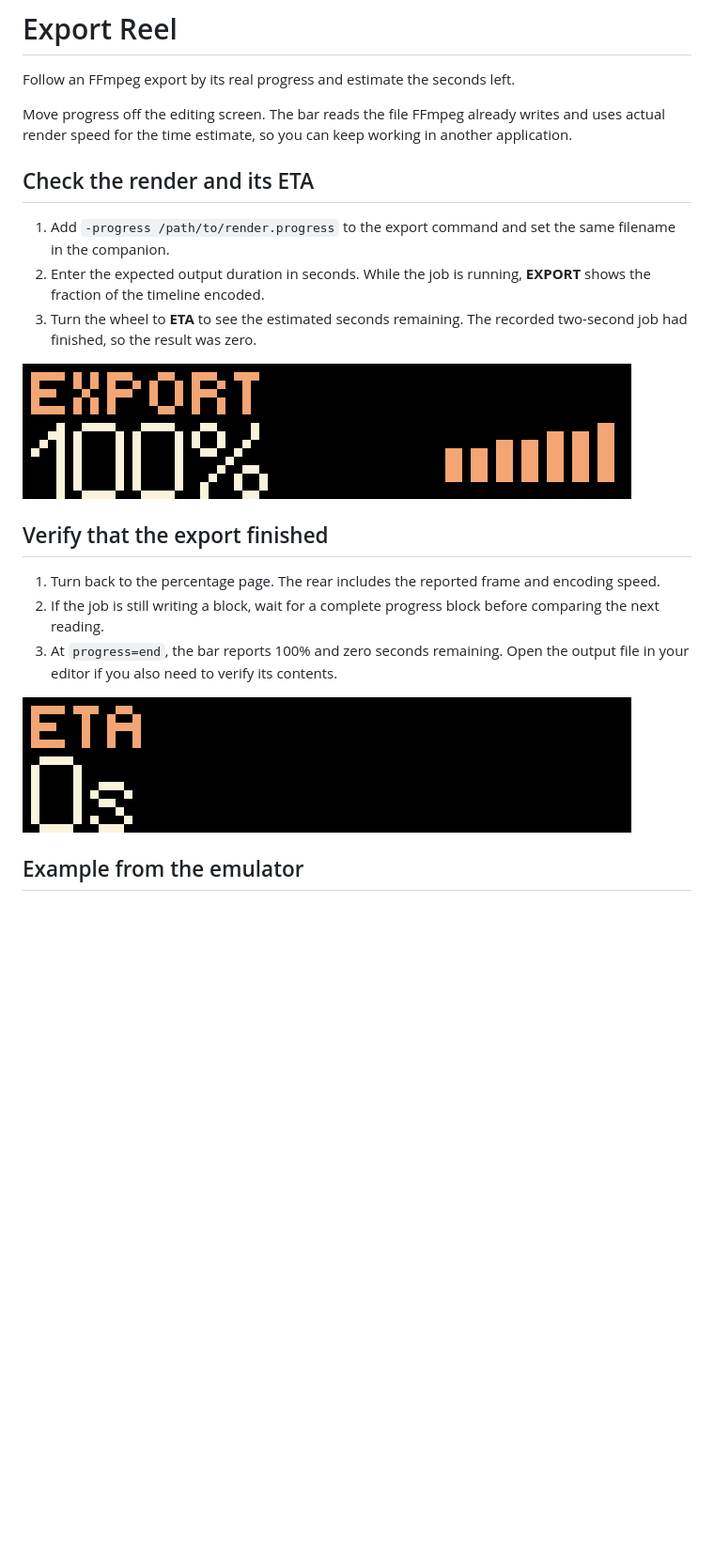
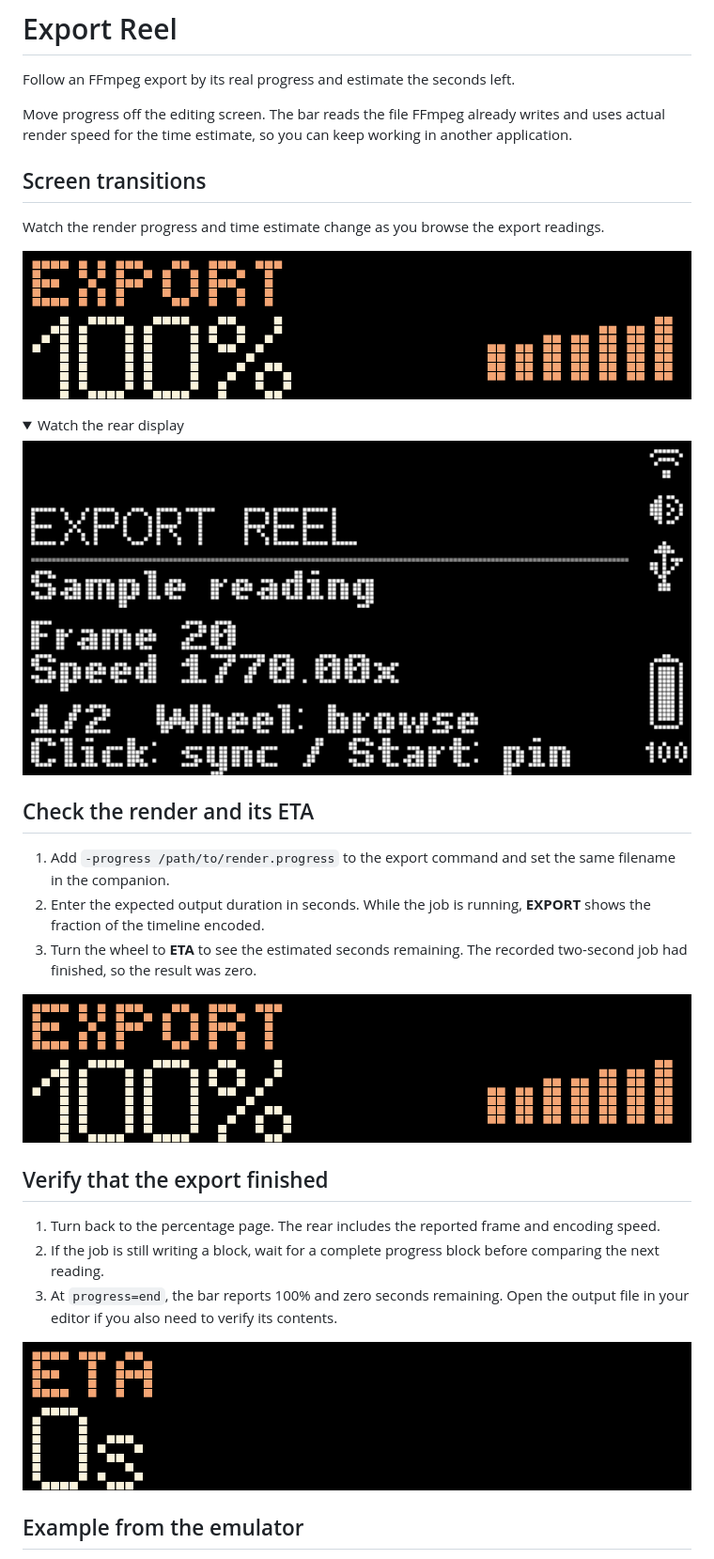
Before and after one commit to ncoooooper/busybar-export-reel, a Markdown page: README.md, the part around one of its changes. Shown at 94% size. Drawn GitHub-style; pictures changed too: media/guide/inspect-render-eta.gif, media/guide/return-to-export-percent.gif, media/guide/screen-transitions-rear.gif (added); folded sections open; blank space fills up the shorter version.

Commit message:
Animate screen changes and record both displays on the LED grid

```diff
--- a/README.md
+++ b/README.md
@@ -3,6 +3,20 @@
 Follow an FFmpeg export by its real progress and estimate the seconds left.
 
 Move progress off the editing screen. The bar reads the file FFmpeg already writes and uses actual render speed for the time estimate, so you can keep working in another application.
+
+## Screen transitions
+
+Watch the render progress and time estimate change as you browse the export readings.
+
+![Export Reel front display. Watch the render progress and time estimate change as you browse the export readings.](media/guide/screen-transitions.gif)
+
+<details>
+
+<summary>Watch the rear display</summary>
+
+![Export Reel rear display during the recorded controls](media/guide/screen-transitions-rear.gif)
+
+</details>
 
 ## Check the render and its ETA
 
```
Also changed, not shown: other parts of README.md (+1 -1 lines), EMULATOR-QA.md (+5 -1 lines), 12 other files.
